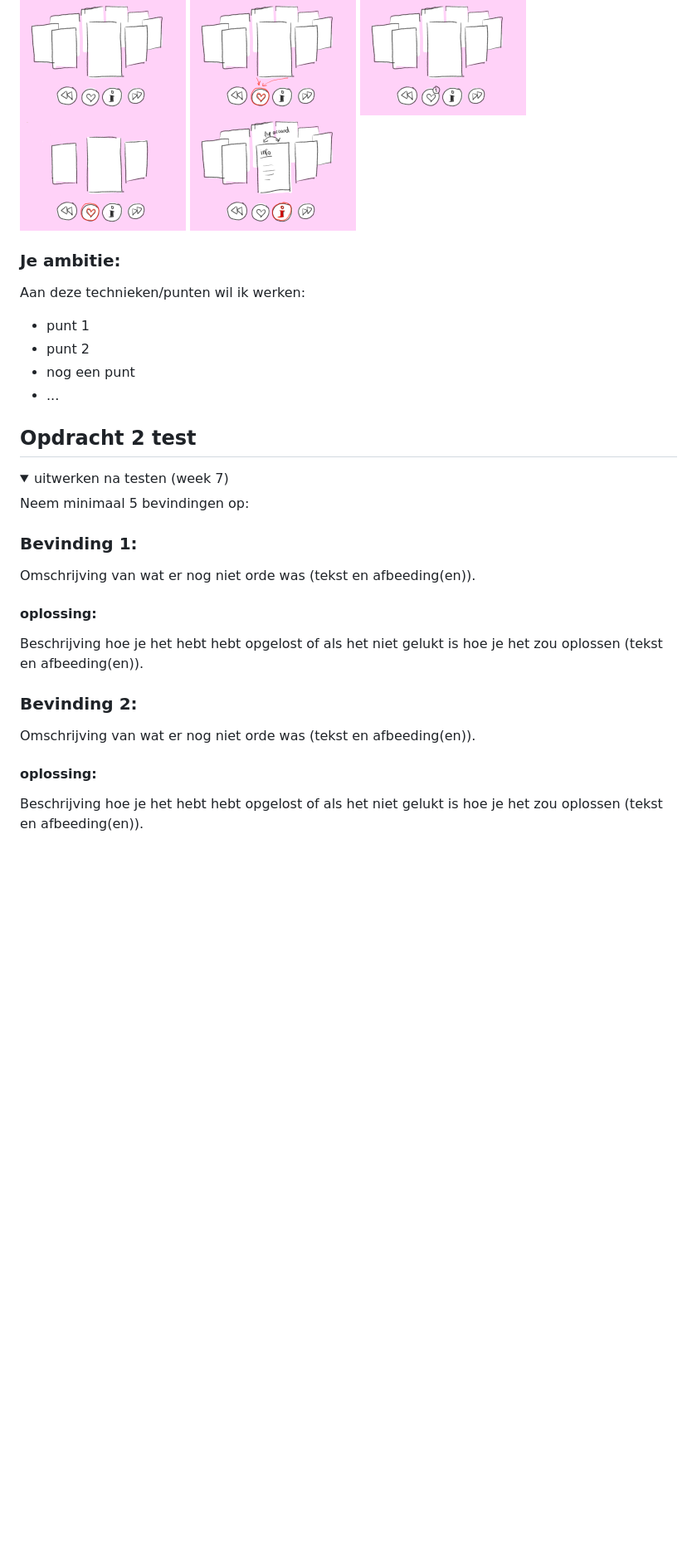
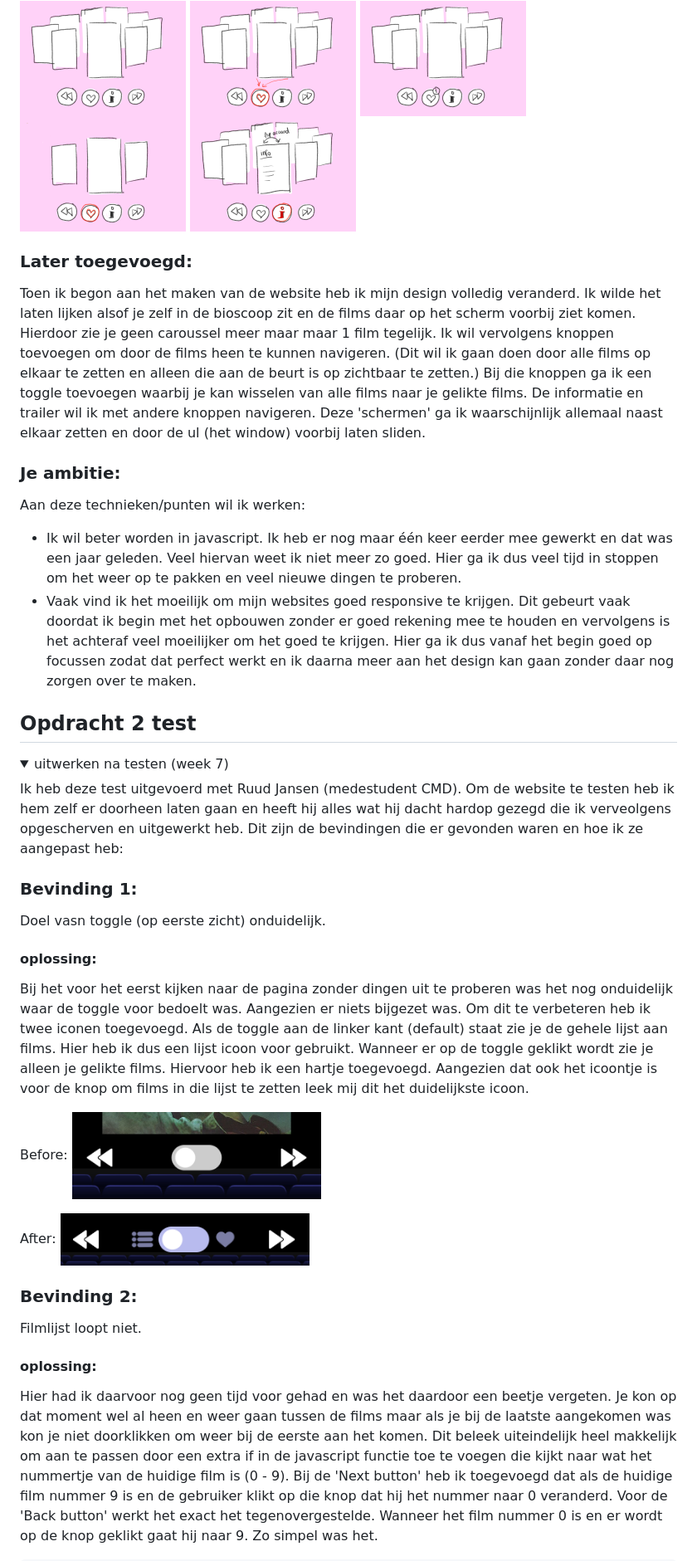
Before and after one commit to RubyCooper/FED, a Markdown page: README.md, the part around one of its changes. Shown at 83% size. Rendered like a GitHub page; folded sections open; blank space fills up the shorter version.

```diff
--- a/README.md
+++ b/README.md
@@ -89,14 +89,13 @@ Nb. Door *open* toe te voegen aan een *details* element kun je deze standaard op
   <img src="readme-images/Storybord4.png" width="200px" alt="ontwerp opdracht 2">
   <img src="readme-images/Storybord5.png" width="200px" alt="ontwerp opdracht 2">
 
-
+  ### Later toegevoegd:
+Toen ik begon aan het maken van de website heb ik mijn design volledig veranderd. Ik wilde het laten lijken alsof je zelf in de bioscoop zit en de films daar op het scherm voorbij ziet komen. Hierdoor zie je geen caroussel meer maar maar 1 film tegelijk. Ik wil vervolgens knoppen toevoegen om door de films heen te kunnen navigeren. (Dit wil ik gaan doen door alle films op elkaar te zetten en alleen die aan de beurt is op zichtbaar te zetten.) Bij die knoppen ga ik een toggle toevoegen waarbij je kan wisselen van alle films naar je gelikte films. De informatie en trailer wil ik met andere knoppen navigeren. Deze 'schermen' ga ik waarschijnlijk allemaal naast elkaar zetten en door de ul (het window) voorbij laten sliden.
 
   ### Je ambitie:
   Aan deze technieken/punten wil ik werken:
-  - punt 1
-  - punt 2
-  - nog een punt
-  - ...
+  - Ik wil beter worden in javascript. Ik heb er nog maar één keer eerder mee gewerkt en dat was een jaar geleden. Veel hiervan weet ik niet meer zo goed. Hier ga ik dus veel tijd in stoppen om het weer op te pakken en veel nieuwe dingen te proberen.
+  - Vaak vind ik het moeilijk om mijn websites goed responsive te krijgen. Dit gebeurt vaak doordat ik begin met het opbouwen zonder er goed rekening mee te houden en vervolgens is het achteraf veel moeilijker om het goed te krijgen. Hier ga ik dus vanaf het begin goed op focussen zodat dat perfect werkt en ik daarna meer aan het design kan gaan zonder daar nog zorgen over te maken.
 </details>
 
 
@@ -106,21 +105,25 @@ Nb. Door *open* toe te voegen aan een *details* element kun je deze standaard op
 <details>
   <summary>uitwerken na testen (week 7)</summary>
 
-  Neem minimaal 5 bevindingen op:
-
+Ik heb deze test uitgevoerd met Ruud Jansen (medestudent CMD). Om de website te testen heb ik hem zelf er doorheen laten gaan en heeft hij alles wat hij dacht hardop gezegd die ik verveolgens opgescherven en uitgewerkt heb. Dit zijn de bevindingen die er gevonden waren en hoe ik ze aangepast heb:
 
 
   ### Bevinding 1:
-  Omschrijving van wat er nog niet orde was (tekst en afbeeding(en)).
+  Doel vasn toggle (op eerste zicht) onduidelijk.
 
   #### oplossing:
-  Beschrijving hoe je het hebt hebt opgelost of als het niet gelukt is hoe je het zou oplossen (tekst en afbeeding(en)).
+  Bij het voor het eerst kijken naar de pagina zonder dingen uit te proberen was het nog onduidelijk waar de toggle voor bedoelt was. Aangezien er niets bijgezet was. Om dit te verbeteren heb ik twee iconen toegevoegd. Als de toggle aan de linker kant (default) staat zie je de gehele lijst aan films. Hier heb ik dus een lijst icoon voor gebruikt. Wanneer er op de toggle geklikt wordt zie je alleen je gelikte films. Hiervoor heb ik een hartje toegevoegd. Aangezien dat ook het icoontje is voor de knop om films in die lijst te zetten leek mij dit het duidelijkste icoon.
 
+Before:
+<img src="readme-images/ToggleBefore.png" width="300px" alt="Toggle before">
+
+After:
+<img src="readme-images/ToggleAfter.png" width="300px" alt="Toggle after">
 
 
   ### Bevinding 2:
-  Omschrijving van wat er nog niet orde was (tekst en afbeeding(en)).
+  Filmlijst loopt niet.
 
   #### oplossing:
-  Beschrijving hoe je het hebt hebt opgelost of als het niet gelukt is hoe je het zou oplossen (tekst en afbeeding(en)).
+  Hier had ik daarvoor nog geen tijd voor gehad en was het daardoor een beetje vergeten. Je kon op dat moment wel al heen en weer gaan tussen de films maar als je bij de laatste aangekomen was kon je niet doorklikken om weer bij de eerste aan het komen. Dit beleek uiteindelijk heel makkelijk om aan te passen door een extra if in de javascript functie toe te voegen die kijkt naar wat het nummertje van de huidige film is (0 - 9). Bij de 'Next button' heb ik toegevoegd dat als de huidige film nummer 9 is en de gebruiker klikt op die knop dat hij het nummer naar 0 veranderd. Voor de 'Back button' werkt het exact het tegenovergestelde. Wanneer het film nummer 0 is en er wordt op de knop geklikt gaat hij naar 9. Zo simpel was het.
 
```
Also changed, not shown: other parts of README.md (+9 -4 lines).
